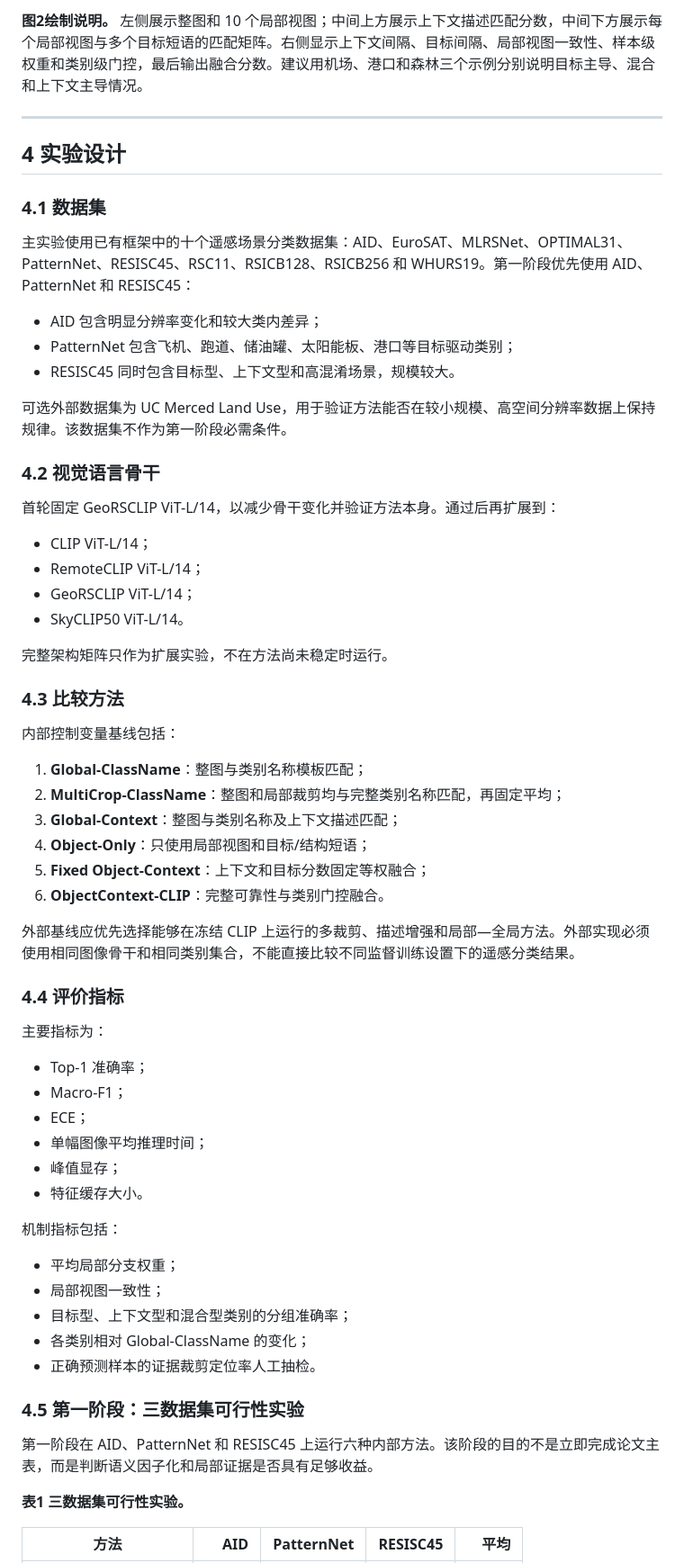
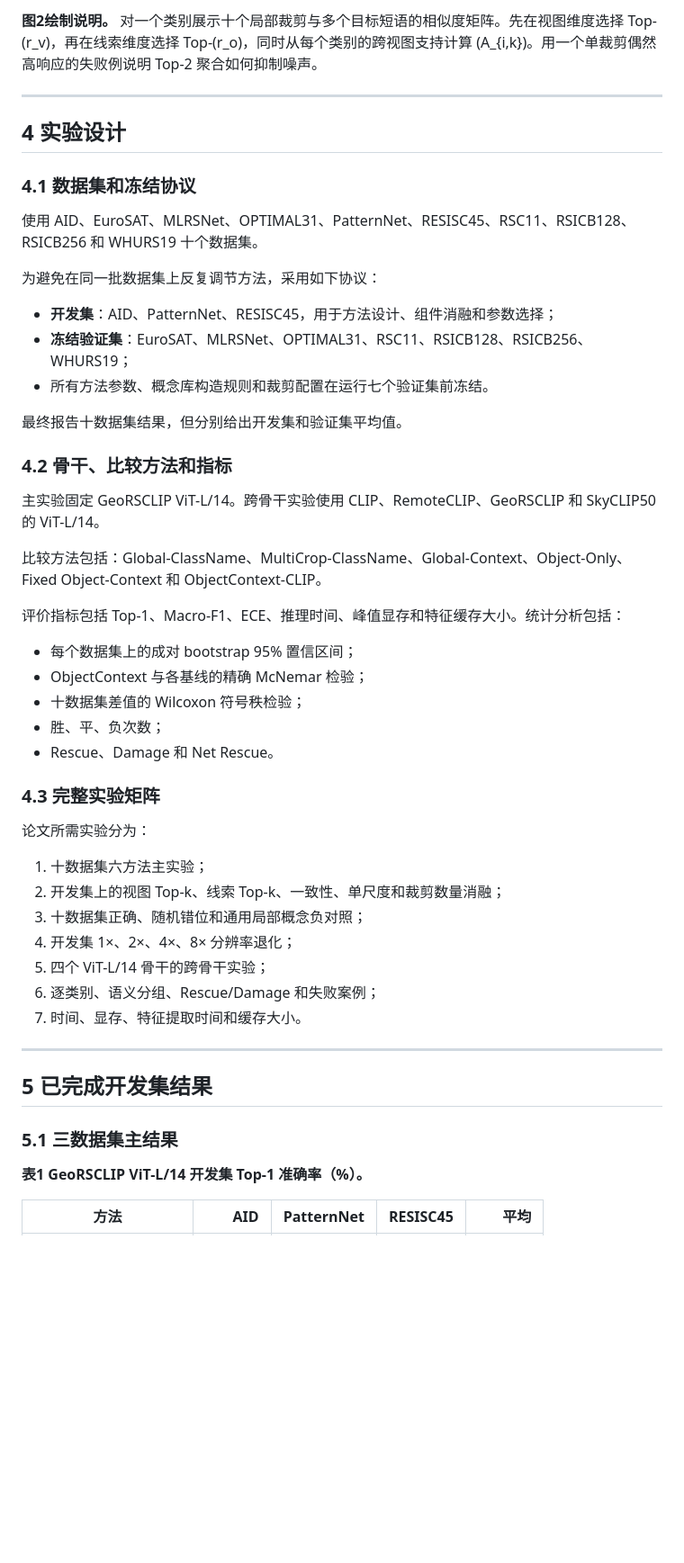
Before and after one commit to 1781988/RAP-TransCLIP, a Markdown page: paper/ObjectContext_CLIP_Chinese_Draft.md, the part around one of its changes. Shown at 90% size. Drawn GitHub-style; blank space fills up the shorter version.

```diff
--- a/paper/ObjectContext_CLIP_Chinese_Draft.md
+++ b/paper/ObjectContext_CLIP_Chinese_Draft.md
@@ -307,67 +191,54 @@ s_{i,k}
 
-**图2绘制说明。** 左侧展示整图和 10 个局部视图；中间上方展示上下文描述匹配分数，中间下方展示每个局部视图与多个目标短语的匹配矩阵。右侧显示上下文间隔、目标间隔、局部视图一致性、样本级权重和类别级门控，最后输出融合分数。建议用机场、港口和森林三个示例分别说明目标主导、混合和上下文主导情况。
+**图2绘制说明。** 对一个类别展示十个局部裁剪与多个目标短语的相似度矩阵。先在视图维度选择 Top-\(r_v\)，再在线索维度选择 Top-\(r_o\)，同时从每个类别的跨视图支持计算 \(A_{i,k}\)。用一个单裁剪偶然高响应的失败例说明 Top-2 聚合如何抑制噪声。
 
 ---
 
 ## 4 实验设计
 
-### 4.1 数据集
+### 4.1 数据集和冻结协议
 
-主实验使用已有框架中的十个遥感场景分类数据集：AID、EuroSAT、MLRSNet、OPTIMAL31、PatternNet、RESISC45、RSC11、RSICB128、RSICB256 和 WHURS19。第一阶段优先使用 AID、PatternNet 和 RESISC45：
+使用 AID、EuroSAT、MLRSNet、OPTIMAL31、PatternNet、RESISC45、RSC11、RSICB128、RSICB256 和 WHURS19 十个数据集。
 
-- AID 包含明显分辨率变化和较大类内差异；
-- PatternNet 包含飞机、跑道、储油罐、太阳能板、港口等目标驱动类别；
-- RESISC45 同时包含目标型、上下文型和高混淆场景，规模较大。
+为避免在同一批数据集上反复调节方法，采用如下协议：
 
-可选外部数据集为 UC Merced Land Use，用于验证方法能否在较小规模、高空间分辨率数据上保持规律。该数据集不作为第一阶段必需条件。
+- **开发集**：AID、PatternNet、RESISC45，用于方法设计、组件消融和参数选择；
+- **冻结验证集**：EuroSAT、MLRSNet、OPTIMAL31、RSC11、RSICB128、RSICB256、WHURS19；
+- 所有方法参数、概念库构造规则和裁剪配置在运行七个验证集前冻结。
 
-### 4.2 视觉语言骨干
+最终报告十数据集结果，但分别给出开发集和验证集平均值。
 
-首轮固定 GeoRSCLIP ViT-L/14，以减少骨干变化并验证方法本身。通过后再扩展到：
+### 4.2 骨干、比较方法和指标
 
-- CLIP ViT-L/14；
-- RemoteCLIP ViT-L/14；
-- GeoRSCLIP ViT-L/14；
-- SkyCLIP50 ViT-L/14。
+主实验固定 GeoRSCLIP ViT-L/14。跨骨干实验使用 CLIP、RemoteCLIP、GeoRSCLIP 和 SkyCLIP50 的 ViT-L/14。
 
-完整架构矩阵只作为扩展实验，不在方法尚未稳定时运行。
+比较方法包括：Global-ClassName、MultiCrop-ClassName、Global-Context、Object-Only、Fixed Object-Context 和 ObjectContext-CLIP。
 
-### 4.3 比较方法
+评价指标包括 Top-1、Macro-F1、ECE、推理时间、峰值显存和特征缓存大小。统计分析包括：
 
-内部控制变量基线包括：
+- 每个数据集上的成对 bootstrap 95% 置信区间；
+- ObjectContext 与各基线的精确 McNemar 检验；
+- 十数据集差值的 Wilcoxon 符号秩检验；
+- 胜、平、负次数；
+- Rescue、Damage 和 Net Rescue。
 
-1. **Global-ClassName**：整图与类别名称模板匹配；
-2. **MultiCrop-ClassName**：整图和局部裁剪均与完整类别名称匹配，再固定平均；
-3. **Global-Context**：整图与类别名称及上下文描述匹配；
-4. **Object-Only**：只使用局部视图和目标/结构短语；
-5. **Fixed Object-Context**：上下文和目标分数固定等权融合；
-6. **ObjectContext-CLIP**：完整可靠性与类别门控融合。
+### 4.3 完整实验矩阵
 
-外部基线应优先选择能够在冻结 CLIP 上运行的多裁剪、描述增强和局部—全局方法。外部实现必须使用相同图像骨干和相同类别集合，不能直接比较不同监督训练设置下的遥感分类结果。
+论文所需实验分为：
 
-### 4.4 评价指标
+1. 十数据集六方法主实验；
+2. 开发集上的视图 Top-k、线索 Top-k、一致性、单尺度和裁剪数量消融；
+3. 十数据集正确、随机错位和通用局部概念负对照；
+4. 开发集 1×、2×、4×、8× 分辨率退化；
+5. 四个 ViT-L/14 骨干的跨骨干实验；
+6. 逐类别、语义分组、Rescue/Damage 和失败案例；
+7. 时间、显存、特征提取时间和缓存大小。
 
-主要指标为：
+---
 
-- Top-1 准确率；
-- Macro-F1；
-- ECE；
-- 单幅图像平均推理时间；
-- 峰值显存；
-- 特征缓存大小。
+## 5 已完成开发集结果
 
-机制指标包括：
+### 5.1 三数据集主结果
 
-- 平均局部分支权重；
-- 局部视图一致性；
-- 目标型、上下文型和混合型类别的分组准确率；
-- 各类别相对 Global-ClassName 的变化；
-- 正确预测样本的证据裁剪定位率人工抽检。
-
-### 4.5 第一阶段：三数据集可行性实验
-
-第一阶段在 AID、PatternNet 和 RESISC45 上运行六种内部方法。该阶段的目的不是立即完成论文主表，而是判断语义因子化和局部证据是否具有足够收益。
-
-**表1  三数据集可行性实验。**
+**表1  GeoRSCLIP ViT-L/14 开发集 Top-1 准确率（%）。**
 
 | 方法 | AID | PatternNet | RESISC45 | 平均 |
```
Also changed, not shown: other parts of paper/ObjectContext_CLIP_Chinese_Draft.md (+203 -359 lines).
